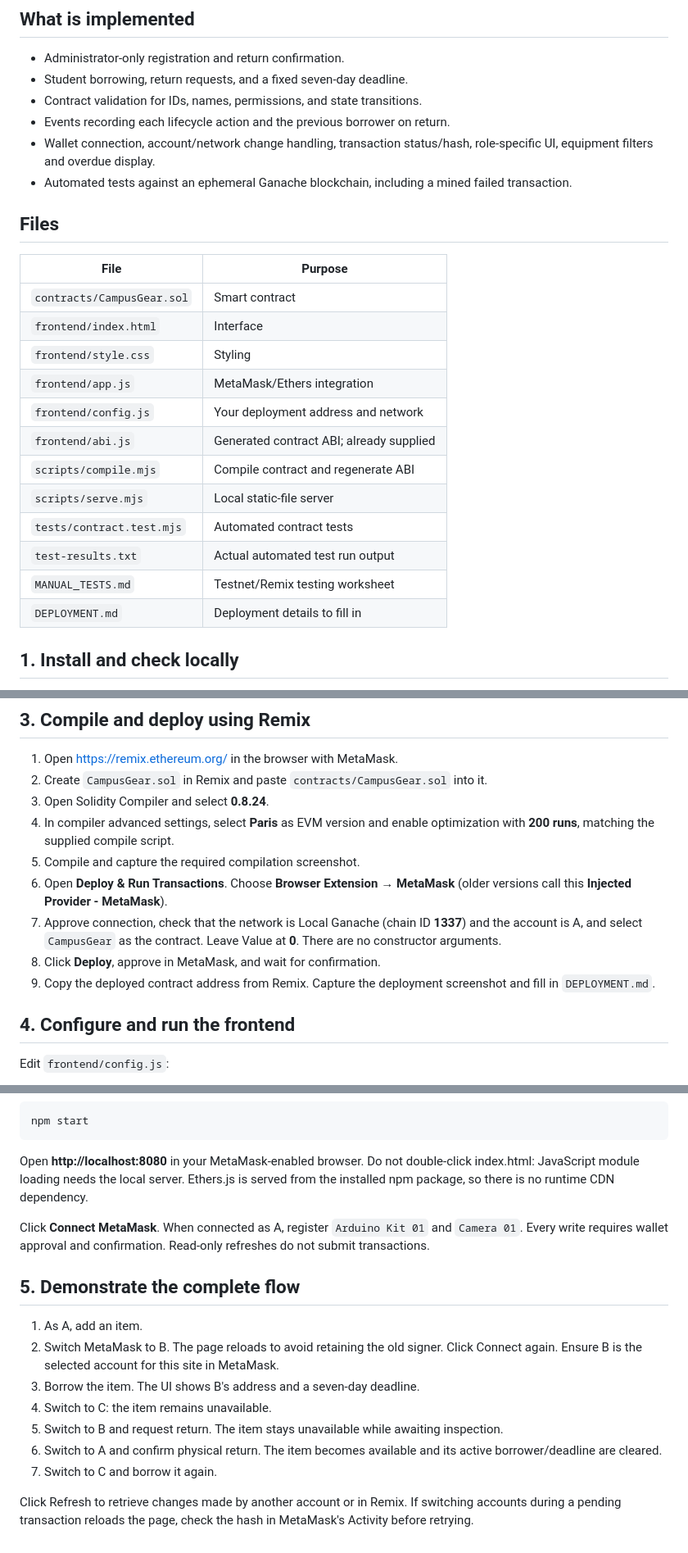
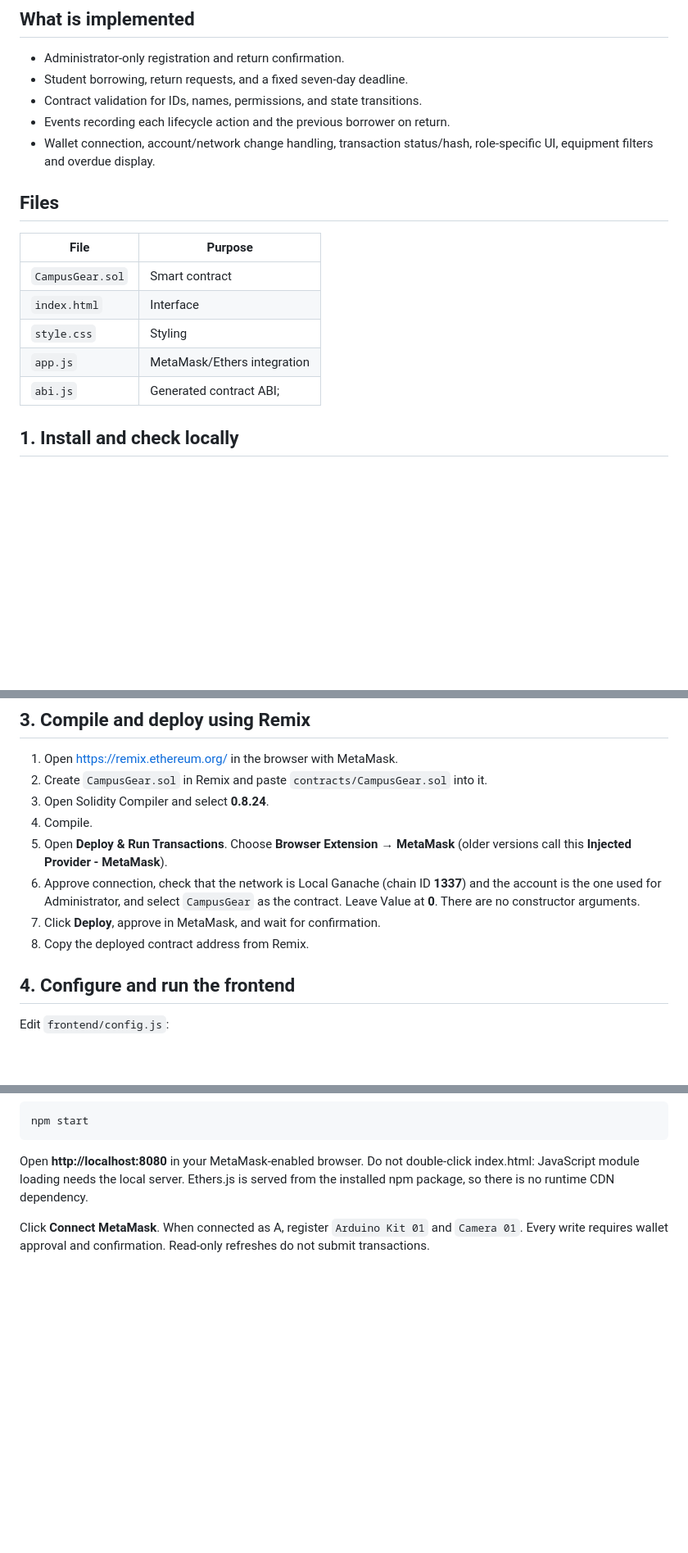
Before and after one commit to SyedEmadHassan/BlockChainProject, a Markdown page: README.md, 3 parts joined by grey strips. Shown at 82% size. GitHub-like rendering; blank space fills up the shorter version.

Commit message:
Revise README for clarity and updated instructions
Updated file list and installation instructions in README.

```diff
--- a/README.md
+++ b/README.md
@@ -9,7 +9,6 @@ A Solidity + HTML/CSS/JavaScript DApp for lending campus equipment. Students bor
 - Contract validation for IDs, names, permissions, and state transitions.
 - Events recording each lifecycle action and the previous borrower on return.
 - Wallet connection, account/network change handling, transaction status/hash, role-specific UI, equipment filters and overdue display.
-- Automated tests against an ephemeral Ganache blockchain, including a mined failed transaction.
 
 
 
@@ -17,18 +16,11 @@ A Solidity + HTML/CSS/JavaScript DApp for lending campus equipment. Students bor
 
 | File | Purpose |
 | --- | --- |
-| `contracts/CampusGear.sol` | Smart contract |
-| `frontend/index.html` | Interface |
-| `frontend/style.css` | Styling |
-| `frontend/app.js` | MetaMask/Ethers integration |
-| `frontend/config.js` | Your deployment address and network |
-| `frontend/abi.js` | Generated contract ABI; already supplied |
-| `scripts/compile.mjs` | Compile contract and regenerate ABI |
-| `scripts/serve.mjs` | Local static-file server |
-| `tests/contract.test.mjs` | Automated contract tests |
-| `test-results.txt` | Actual automated test run output |
-| `MANUAL_TESTS.md` | Testnet/Remix testing worksheet |
-| `DEPLOYMENT.md` | Deployment details to fill in |
+| `CampusGear.sol` | Smart contract |
+| `index.html` | Interface |
+| `style.css` | Styling |
+| `app.js` | MetaMask/Ethers integration |
+| `abi.js` | Generated contract ABI;|
 
 ## 1. Install and check locally
 
@@ -55,12 +47,11 @@ Dependencies are version-pinned and a lockfile is included. `npm test` creates a
 1. Open https://remix.ethereum.org/ in the browser with MetaMask.
 2. Create `CampusGear.sol` in Remix and paste `contracts/CampusGear.sol` into it.
 3. Open Solidity Compiler and select **0.8.24**.
-4. In compiler advanced settings, select **Paris** as EVM version and enable optimization with **200 runs**, matching the supplied compile script.
-5. Compile and capture the required compilation screenshot.
-6. Open **Deploy & Run Transactions**. Choose **Browser Extension → MetaMask** (older versions call this **Injected Provider - MetaMask**).
-7. Approve connection, check that the network is Local Ganache (chain ID **1337**) and the account is A, and select `CampusGear` as the contract. Leave Value at **0**. There are no constructor arguments.
-8. Click **Deploy**, approve in MetaMask, and wait for confirmation.
-9. Copy the deployed contract address from Remix. Capture the deployment screenshot and fill in `DEPLOYMENT.md`.
+4. Compile.
+5. Open **Deploy & Run Transactions**. Choose **Browser Extension → MetaMask** (older versions call this **Injected Provider - MetaMask**).
+6. Approve connection, check that the network is Local Ganache (chain ID **1337**) and the account is the one used for Administrator, and select `CampusGear` as the contract. Leave Value at **0**. There are no constructor arguments.
+7. Click **Deploy**, approve in MetaMask, and wait for confirmation.
+8. Copy the deployed contract address from Remix.
 
 
 
@@ -86,15 +77,3 @@ npm start
 Open **http://localhost:8080** in your MetaMask-enabled browser. Do not double-click index.html: JavaScript module loading needs the local server. Ethers.js is served from the installed npm package, so there is no runtime CDN dependency.
 
 Click **Connect MetaMask**. When connected as A, register `Arduino Kit 01` and `Camera 01`. Every write requires wallet approval and confirmation. Read-only refreshes do not submit transactions.
-
-## 5. Demonstrate the complete flow
-
-1. As A, add an item.
-2. Switch MetaMask to B. The page reloads to avoid retaining the old signer. Click Connect again. Ensure B is the selected account for this site in MetaMask.
-3. Borrow the item. The UI shows B's address and a seven-day deadline.
-4. Switch to C: the item remains unavailable.
-5. Switch to B and request return. The item stays unavailable while awaiting inspection.
-6. Switch to A and confirm physical return. The item becomes available and its active borrower/deadline are cleared.
-7. Switch to C and borrow it again.
-
-Click Refresh to retrieve changes made by another account or in Remix. If switching accounts during a pending transaction reloads the page, check the hash in MetaMask's Activity before retrying.
```
